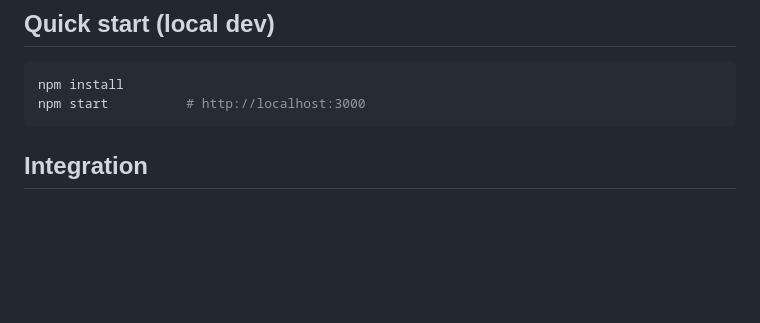
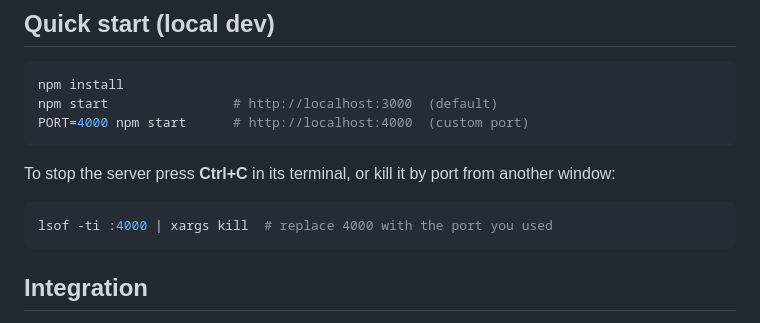
Before and after one commit to timpyrkov/webappcontrols, a Markdown page: README.md, the part around the change. Rendered like a GitHub page; blank space fills up the shorter version.

Commit message:
add run-stop cmd

````diff
--- a/README.md
+++ b/README.md
@@ -44,7 +44,14 @@ The exported zip has everything needed to style a new web project:
 
 ```bash
 npm install
-npm start          # http://localhost:3000
+npm start                # http://localhost:3000  (default)
+PORT=4000 npm start      # http://localhost:4000  (custom port)
+```
+
+To stop the server press **Ctrl+C** in its terminal, or kill it by port from another window:
+
+```bash
+lsof -ti :4000 | xargs kill  # replace 4000 with the port you used
 ```
 
 ## Integration
````
